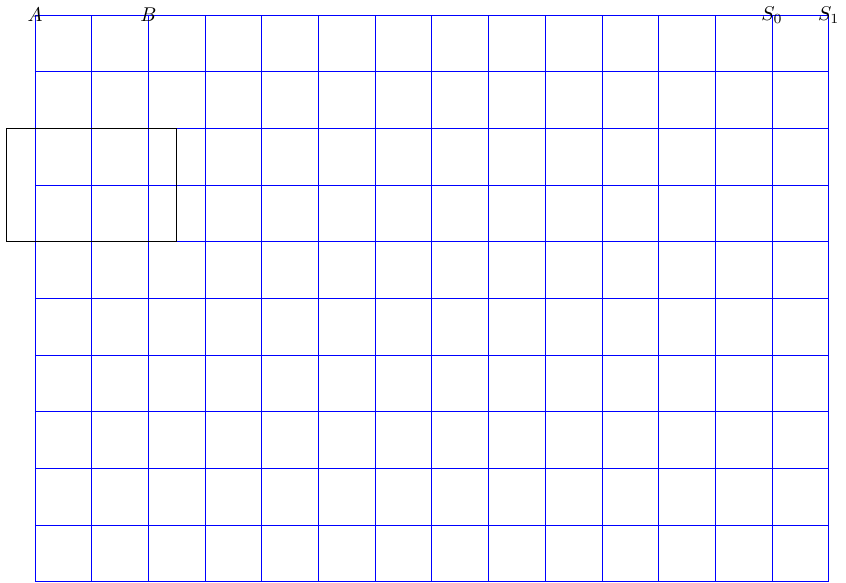
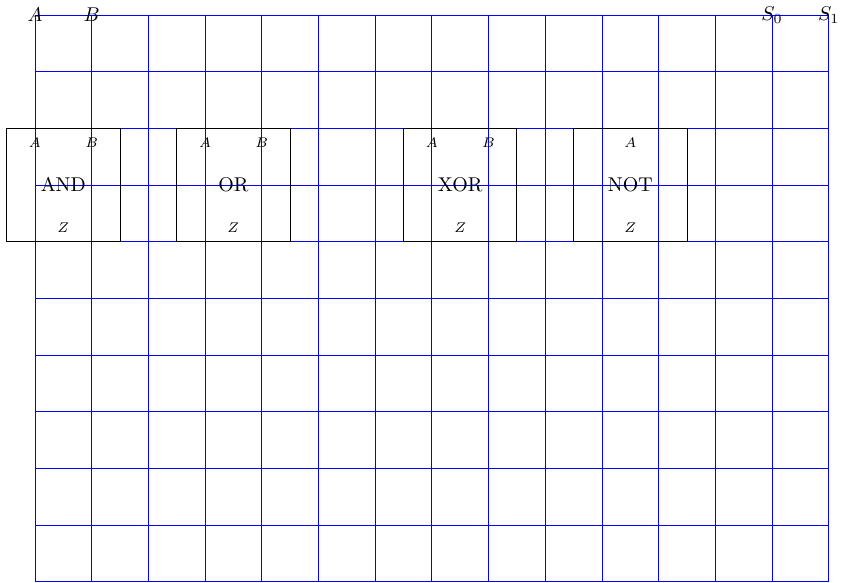
Before and after one commit to Julian-L-Avila/Digitaltechnik-2024-1, a LaTeX figure (ALU/logik.tex): the whole page. Compiled offline with pdfLaTeX.

Commit message:
Add logic draw

```diff
--- a/ALU/logik.tex
+++ b/ALU/logik.tex
@@ -28,13 +28,57 @@
 
 	\node (A) at (0,0) {$A$};
 
-	\node (B) [right of=A, shift={(1, 0)}] {$B$};
+	\node (B) [right of=A] {$B$};
 
-	\node (S0) [right of=B, shift={(10, 0)}] {$S_0$};
+	\node (S0) [right of=B, shift={(11, 0)}] {$S_0$};
 	\node (S1) [right of=S0] {$S_1$};
 
+	%And
+
 	\node (AND) [below of=A, shift={(-.5, -1)}] { };
-	\draw [black, thin] (AND) rectangle ++(3, -2);
+	\draw [black, thin] (AND) rectangle ++(2, -2);
+
+	\node (AndA) [font=\scriptsize, right of=AND, shift={(-.5,-.25)}] {$A$};
+	\node (AndB) [font=\scriptsize, right of=AndA] {$B$};
+
+	\node (AndZ) [font=\scriptsize, below of=AndA, shift={(.5, -.5)}] {$Z$};
+
+	\node (AndName) [above of=AndZ, shift={(0, -.25)}] {AND};
+
+	%Or
+
+	\node (OR) [right of=AND, shift={(2, 0)}] { };
+	\draw [black, thin] (OR) rectangle ++(2, -2);
+
+	\node (OrA) [font=\scriptsize, right of=OR, shift={(-.5,-.25)}] {$A$};
+	\node (OrB) [font=\scriptsize, right of=OrA] {$B$};
+
+	\node (OrZ) [font=\scriptsize, below of=OrA, shift={(.5, -.5)}] {$Z$};
+
+	\node (OrName) [above of=OrZ, shift={(0, -.25)}] {OR};
+
+	%Xor
+
+	\node (XOR) [right of=OR, shift={(3, 0)}] { };
+	\draw [black, thin] (XOR) rectangle ++(2, -2);
+
+	\node (XorA) [font=\scriptsize, right of=XOR, shift={(-.5,-.25)}] {$A$};
+	\node (XorB) [font=\scriptsize, right of=XorA] {$B$};
+
+	\node (XorZ) [font=\scriptsize, below of=XorA, shift={(.5, -.5)}] {$Z$};
+
+	\node (XorName) [above of=XorZ, shift={(0, -.25)}] {XOR};
+
+	%NOT
+
+	\node (NOT) [right of=XOR, shift={(2, 0)}] { };
+	\draw [black, thin] (NOT) rectangle ++(2, -2);
+
+	\node (NotA) [font=\scriptsize, right of=NOT, shift={(0,-.25)}] {$A$};
+
+	\node (NotZ) [font=\scriptsize, below of=NotA, shift={(0, -.5)}] {$Z$};
+
+	\node (NotName) [above of=NotZ, shift={(0, -.25)}] {NOT};
 
 	\end{tikzpicture}
 \end{document}
```
Also changed, not shown: ALU/logik.pdf.
